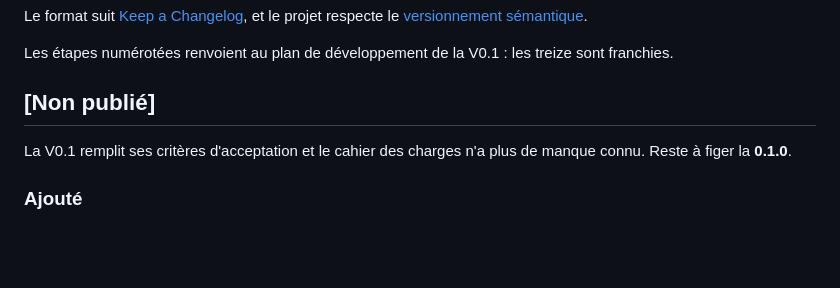
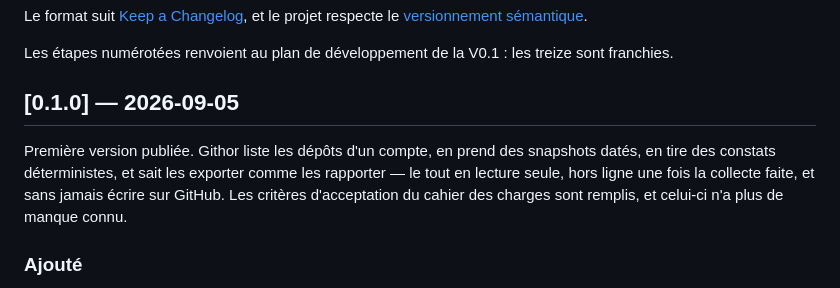
Before and after one commit to nouhailler/githor, a Markdown page: CHANGELOG.md, the part around the change. Rendered like a GitHub page; blank space fills up the shorter version.

Commit message:
Publication de la 0.1.0
Les treize étapes du plan sont franchies et le cahier des charges n'a plus de
manque connu : la section « Non publié » du CHANGELOG devient la 0.1.0, datée du
jour. Rien d'autre ne bouge — pyproject.toml et __version__ portaient déjà ce
numéro, qui n'attendait que d'être figé par un tag.

L'inventaire est ce que la V0.1 devait livrer, et il est complet : lister les
dépôts, en prendre des snapshots datés qui ne s'écrasent jamais, en tirer des
constats déterministes, les exporter et les rapporter — en lecture seule, sans
service tiers, sans jamais écrire sur GitHub.

Co-Authored-By: Claude Opus 5 <noreply@anthropic.com>
Claude-Session: https://claude.ai/code/session_01C3DV5h9EvB7KuQuNPmfFkc

```diff
--- a/CHANGELOG.md
+++ b/CHANGELOG.md
@@ -8,10 +8,13 @@ projet respecte le [versionnement sémantique](https://semver.org/lang/fr/).
 Les étapes numérotées renvoient au plan de développement de la V0.1 : les
 treize sont franchies.
 
-## [Non publié]
+## [0.1.0] — 2026-09-05
 
-La V0.1 remplit ses critères d'acceptation et le cahier des charges n'a plus de
-manque connu. Reste à figer la **0.1.0**.
+Première version publiée. Githor liste les dépôts d'un compte, en prend des
+snapshots datés, en tire des constats déterministes, et sait les exporter comme
+les rapporter — le tout en lecture seule, hors ligne une fois la collecte faite,
+et sans jamais écrire sur GitHub. Les critères d'acceptation du cahier des
+charges sont remplis, et celui-ci n'a plus de manque connu.
 
 ### Ajouté
 
```
Also changed, not shown: CONTEXT.md (+3 -2 lines).
